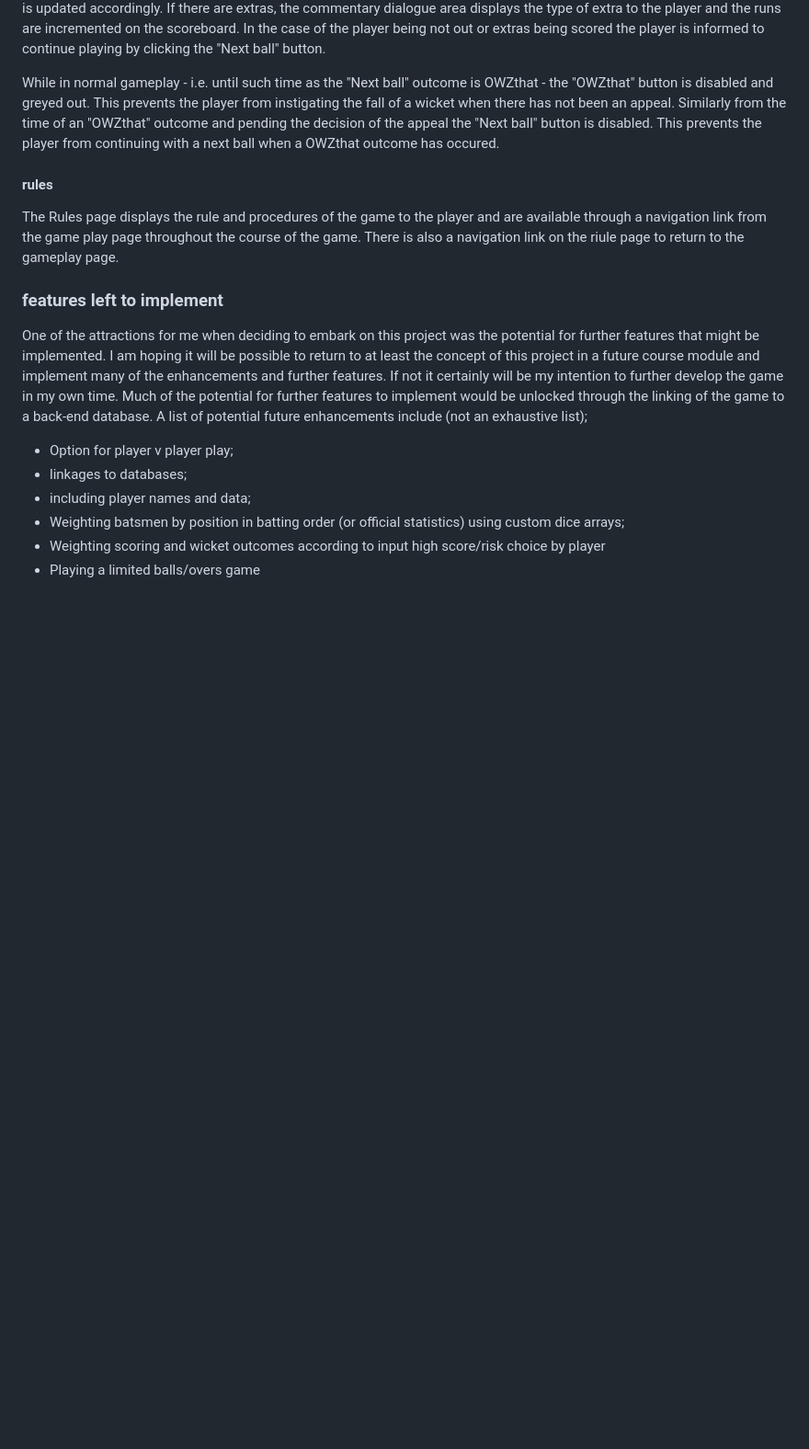
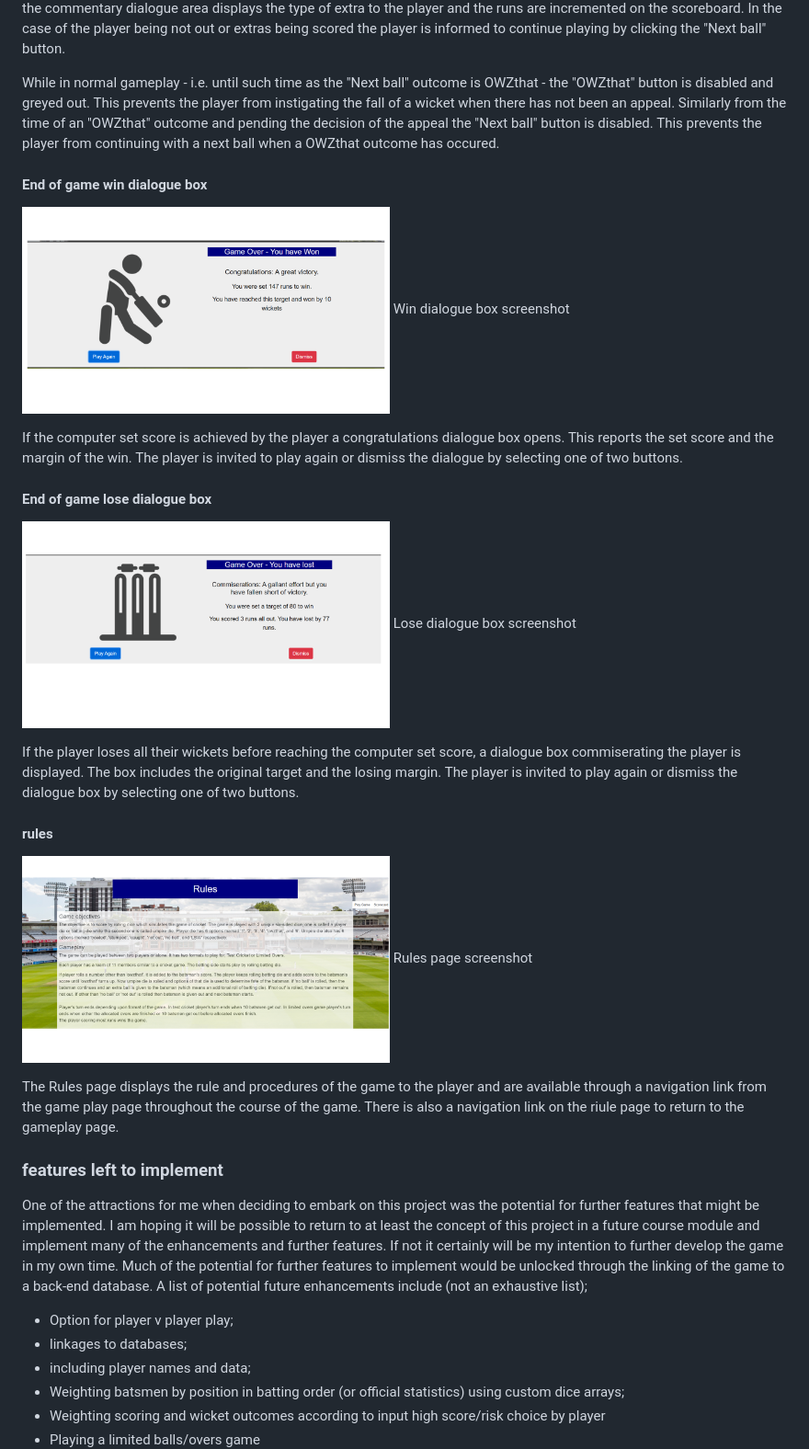
Before and after one commit to marbri-18/Portfolio-project-2-Javascript-Essentials, a Markdown page: README.md, the part around the change printed below. Shown: that part at 92% size. Rendered like a GitHub page; pictures changed too: assets/images/lose_dialogue_box_screenshot.png (added), assets/images/rules_page_screenshot.png (added), assets/images/win_dialogue_box_screenshot.png (added); blank space fills up the shorter version.

Commit message:
Add images to readMe file

```diff
--- a/README.md
+++ b/README.md
@@ -72,7 +80,26 @@ In the case of an appeal by the fielding side, the player is informed to click t
 
 While in normal gameplay - i.e. until such time as the "Next ball" outcome is OWZthat - the "OWZthat" button is disabled and greyed out. This prevents the player from instigating the fall of a wicket when there has not been an appeal. Similarly from the time of an "OWZthat" outcome and pending the decision of the appeal the "Next ball" button is disabled. This prevents the player from continuing with a next ball when a OWZthat outcome has occured.
 
+#### End of game win dialogue box
+
+![Win dialogue box screenshot](assets/images/win_dialogue_box_screenshot.png)
+Win dialogue box screenshot
+
+If the computer set score is achieved by the player a congratulations dialogue box opens. This reports the set score and the margin of the win. The player is invited to play again or dismiss the dialogue by selecting one of two buttons.
+
+
+#### End of game lose dialogue box
+
+![lose dialogue box screenshot](assets/images/lose_dialogue_box_screenshot.png)
+Lose dialogue box screenshot
+
+If the player loses all their wickets before reaching the computer set score, a dialogue box commiserating the player is displayed. The box includes the original target and the losing margin. The player is invited to play again or dismiss the dialogue box by selecting one of two buttons.
+
 #### rules
+
+![Rules page screenshot](assets/images/rules_page_screenshot.png)
+Rules page screenshot
+
 The Rules page displays the rule and procedures of the game to the player and are available through a navigation link from the game play page throughout the course of the game. There is also a navigation link on the riule page to return to the gameplay page.
 
 ### features left to implement
```
Also changed, not shown: other parts of README.md (+9 -1 lines), assets/images/commentary_dialogue_box_screenshot.png (added), assets/images/game_play_buttons_screenshot.png (added), assets/images/scoreboard_screenshot.png (added).
